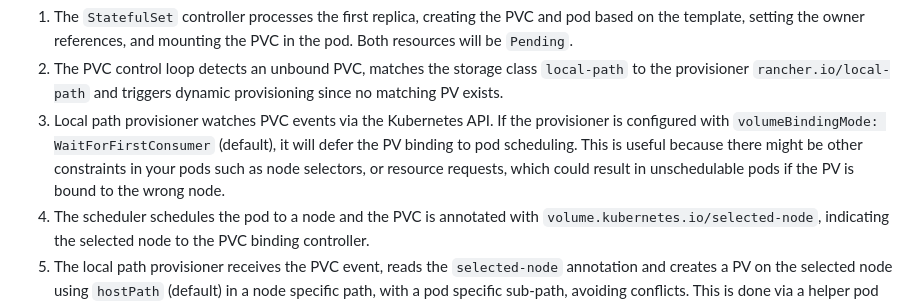
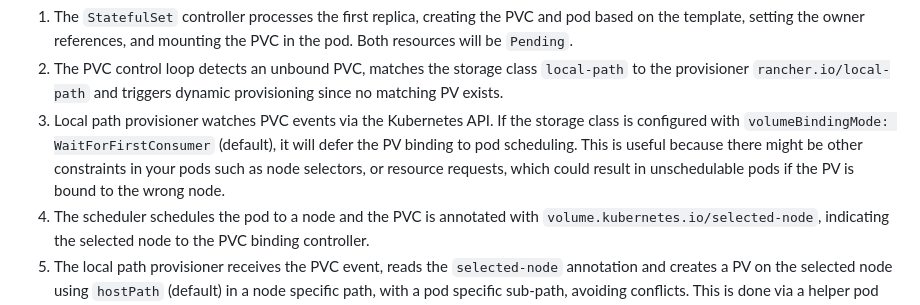
Before and after one commit to FRosner/outpourings, a Markdown page: local-path-cleaner/blog_post.md, the part around the change. Rendered like a GitHub page.

```diff
--- a/local-path-cleaner/blog_post.md
+++ b/local-path-cleaner/blog_post.md
@@ -64,7 +64,7 @@ After creating the `StatefulSet` resource, the following events will unfold:
 
 1. The `StatefulSet` controller processes the first replica, creating the PVC and pod based on the template, setting the owner references, and mounting the PVC in the pod. Both resources will be `Pending`.
 2. The PVC control loop detects an unbound PVC, matches the storage class `local-path` to the provisioner `rancher.io/local-path` and triggers dynamic provisioning since no matching PV exists.
-3. Local path provisioner watches PVC events via the Kubernetes API. If the provisioner is configured with `volumeBindingMode: WaitForFirstConsumer` (default), it will defer the PV binding to pod scheduling. This is useful because there might be other constraints in your pods such as node selectors, or resource requests, which could result in unschedulable pods if the PV is bound to the wrong node.
+3. Local path provisioner watches PVC events via the Kubernetes API. If the storage class is configured with `volumeBindingMode: WaitForFirstConsumer` (default), it will defer the PV binding to pod scheduling. This is useful because there might be other constraints in your pods such as node selectors, or resource requests, which could result in unschedulable pods if the PV is bound to the wrong node.
 4. The scheduler schedules the pod to a node and the PVC is annotated with `volume.kubernetes.io/selected-node`, indicating the selected node to the PVC binding controller.
 5. The local path provisioner receives the PVC event, reads the `selected-node` annotation and creates a PV on the selected node using `hostPath` (default) in a node specific path, with a pod specific sub-path, avoiding conflicts. This is done via a helper pod that launches a container on the node to do the mounting. The PVC is then bound to the PV.
 6. Kubelet observes that the PVC is fully bound, pulls the container image (if needed), mounts the host dir to the container and starts it.
```
